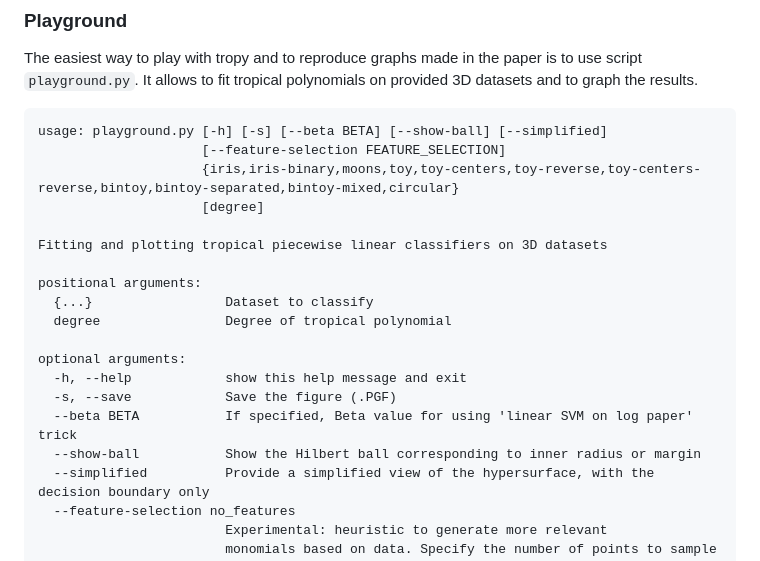
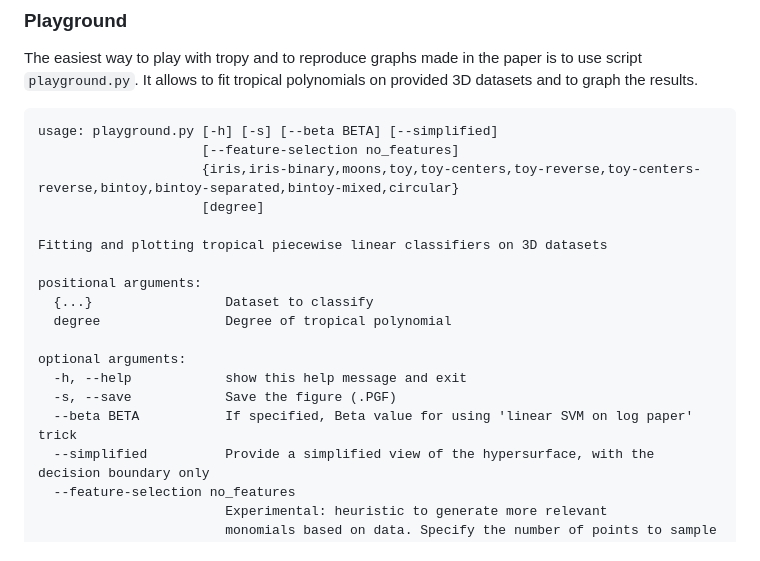
Before and after one commit to samuelbx/tropical-svm, a Markdown page: README.md, the part around the change. GitHub-like rendering.

````diff
--- a/README.md
+++ b/README.md
@@ -19,8 +19,8 @@ tropy was tested on Python 3.9 and NumPy 1.25. Graphing capabilities require Mat
 The easiest way to play with tropy and to reproduce graphs made in the paper is to use script `playground.py`. It allows to fit tropical polynomials on provided 3D datasets and to graph the results.
 
 ```
-﻿﻿﻿﻿﻿usage: playground.py [-h] [-s] [--beta BETA] [--show-ball] [--simplified]
-                     [--feature-selection FEATURE_SELECTION]
+usage: playground.py [-h] [-s] [--beta BETA] [--simplified]
+                     [--feature-selection no_features]
                      {iris,iris-binary,moons,toy,toy-centers,toy-reverse,toy-centers-reverse,bintoy,bintoy-separated,bintoy-mixed,circular}
                      [degree]
 
@@ -34,7 +34,6 @@ optional arguments:
   -h, --help            show this help message and exit
   -s, --save            Save the figure (.PGF)
   --beta BETA           If specified, Beta value for using 'linear SVM on log paper' trick
-  --show-ball           Show the Hilbert ball corresponding to inner radius or margin
   --simplified          Provide a simplified view of the hypersurface, with the decision boundary only
   --feature-selection no_features
                         Experimental: heuristic to generate more relevant
````
